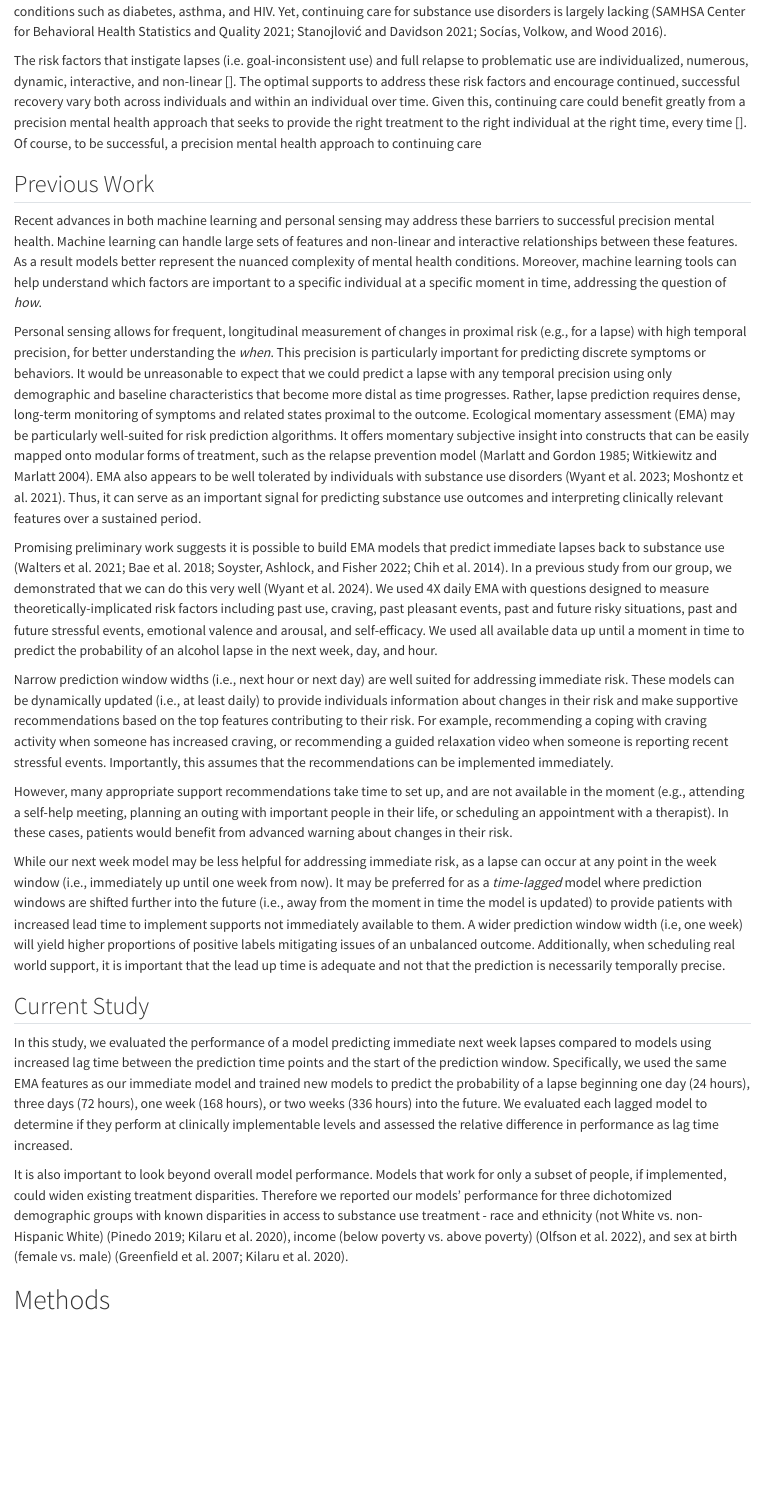
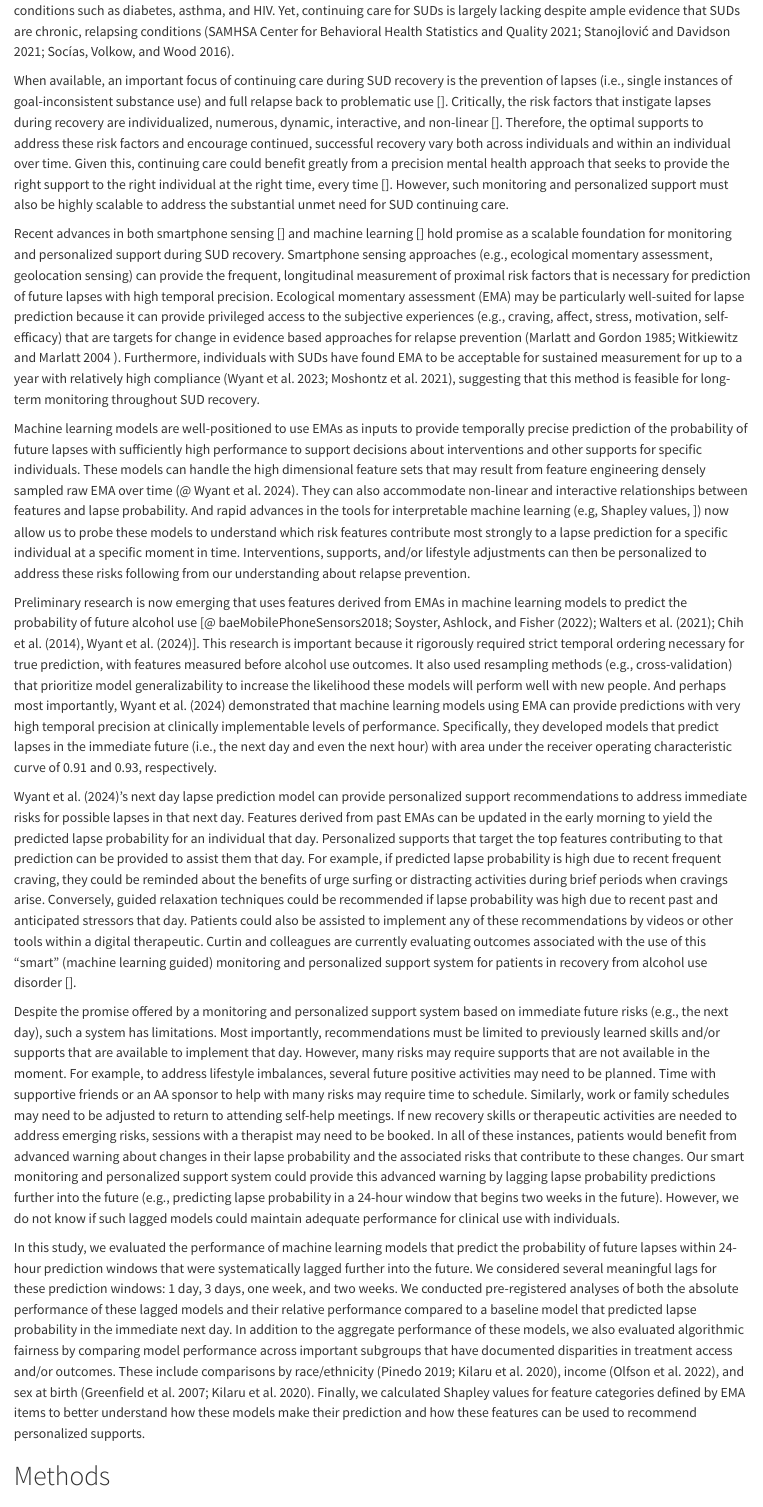
Before and after one commit to jjcurtin/study_lag, a Quarto document (index.qmd): the page in a window 1100 px wide, from 1940 px down before the commit and from 1880 px down after it, so that both start at the same text. Rendered offline with R 4.5, knitr and Pandoc in place of Quarto, with nearby package versions; some code elsewhere in the file could not run offline; long lines of code are wrapped.

Commit message:
near final intro

```diff
--- a/index.qmd
+++ b/index.qmd
@@ -78,30 +78,19 @@ lapses_per_subid <- read_csv(here::here(path_processed, "lapse_tibble.csv"),
 
 
 
-# Introduction
+Alcohol and other substance use disorders (SUDs) are serious chronic conditions, characterized by high relapse rates[<!--REFS-->], substantial co-morbidity with other physical and mental health problems[<!--REFS-->], and an increased risk of mortality [@dennisManagingAddictionChronic2007]. Too few individuals receive medications or clinician-delivered interventions to help them initially achieve abstinence and/or reduce harms associated with their use [<!--REFS-->].  Yet, this problem is even worse for subsequent continuing care during SUD recovery. Continuing care, including both risk monitoring and ongoing support, is the gold standard for managing chronic health conditions such as diabetes, asthma, and HIV. Yet, continuing care for SUDs is largely lacking despite ample evidence that SUDs are chronic, relapsing conditions [@samhsacenterforbehavioralhealthstatisticsandquality2021NSDUHDetailed2021; @stanojlovicTargetingBarriersSubstance2021; @sociasAdoptingCascadeCare2016].
 
-Alcohol and other substance use disorders (SUDs) are serious chronic conditions, characterized by high relapse rates[<!--REFS-->], substantial co-morbidity with other physical and mental health problems[<!--REFS-->], and an increased risk of mortality [@dennisManagingAddictionChronic2007]. Too few individuals receive medications or clinician-delivered interventions to help them initially achieve abstinence and/or reduce harms associated with their use [<!--REFS-->.  Yet, this problem is even worse for subsequent continuing care during recovery. Continuing care, including both risk monitoring and ongoing support is the gold standard for managing chronic health conditions such as diabetes, asthma, and HIV. Yet, continuing care for substance use disorders is largely lacking [@samhsacenterforbehavioralhealthstatisticsandquality2021NSDUHDetailed2021; @stanojlovicTargetingBarriersSubstance2021; @sociasAdoptingCascadeCare2016].
+When available, an important focus of continuing care during SUD recovery is the prevention of lapses (i.e., single instances of goal-inconsistent substance use) and full relapse back to problematic use [<!--INSERT RELAPSE PREVENTION REFS-->].  Critically, the risk factors that instigate lapses during recovery are individualized, numerous, dynamic, interactive, and non-linear [<!--INSERT REFS-->]. Therefore, the optimal supports to address these risk factors and encourage continued, successful recovery vary both across individuals and within an individual over time. Given this, continuing care could benefit greatly from a precision mental health approach that seeks to provide the right support to the right individual at the right time, every time [<!--REFS-->]. However, such monitoring and personalized support must also be highly scalable to address the substantial unmet need for SUD continuing care.
 
-The risk factors that instigate lapses (i.e. goal-inconsistent use) and full relapse to problematic use are individualized, numerous, dynamic, interactive, and non-linear [<!--INSERT REFS-->]. The optimal supports to address these risk factors and encourage continued, successful recovery vary both across individuals and within an individual over time. Given this, continuing care could benefit greatly from a precision mental health approach that seeks to provide the right treatment to the right individual at the right time, every time [<!--REFS-->]. Of course, to be successful, a precision mental health approach to continuing care
+Recent advances in both smartphone sensing [<!--Mohr REF-->] and machine learning [<!--REF-->] hold promise as a scalable foundation for monitoring and personalized support during SUD recovery. Smartphone sensing approaches (e.g., ecological momentary assessment, geolocation sensing) can provide the frequent, longitudinal measurement of proximal risk factors that is necessary for prediction of future lapses with high temporal precision. Ecological momentary assessment (EMA) may be particularly well-suited for lapse prediction because it can provide privileged access to the subjective experiences (e.g., craving, affect, stress, motivation, self-efficacy) that are targets for change in evidence based approaches for relapse prevention [@marlattRelapsePreventionMaintenance1985; @witkiewitzRelapsePreventionAlcohol2004 <!--add MBRP ref-->]. Furthermore, individuals with SUDs have found EMA to be acceptable for sustained measurement for up to a year with relatively high compliance [@wyantAcceptabilityPersonalSensing2023; @moshontzProspectivePredictionLapses2021], suggesting that this method is feasible for long-term monitoring throughout SUD recovery.
 
+Machine learning models are well-positioned to use EMAs as inputs to provide temporally precise prediction of the probability of future lapses with sufficiently high performance to support decisions about interventions and other supports for specific individuals.  These models can handle the high dimensional feature sets that may result from feature engineering densely sampled raw EMA over time [@@wyantMachineLearningModels2023]. They can also accommodate non-linear and interactive relationships between features and lapse probability.  And rapid advances in the tools for interpretable machine learning (e.g, Shapley values, <!--REF-->]) now allow us to probe these models to understand which risk features contribute most strongly to a lapse prediction for a specific individual at a specific moment in time. Interventions, supports, and/or lifestyle adjustments can then be personalized to address these risks following from our understanding about relapse prevention.
 
-## Previous Work
+Preliminary research is now emerging that uses features derived from EMAs in machine learning models to predict the probability of future alcohol use [@  baeMobilePhoneSensors2018; @soysterPooledPersonspecificMachine2022; @waltersUsingMachineLearning2021; @chihPredictiveModelingAddiction2014, @wyantMachineLearningModels2023].  This research is important because it rigorously required strict temporal ordering necessary for true prediction, with features measured before alcohol use outcomes. It also used resampling methods (e.g., cross-validation) that prioritize model generalizability to increase the likelihood these models will perform well with new people. And perhaps most importantly, @wyantMachineLearningModels2023 demonstrated that machine learning models using EMA can provide predictions with very high temporal precision at clinically implementable levels of performance.  Specifically, they developed models that predict lapses in the immediate future (i.e., the next day and even the next hour) with area under the receiver operating characteristic curve of 0.91 and 0.93, respectively.
 
-Recent advances in both machine learning and personal sensing may address these barriers to successful precision mental health. Machine learning can handle large sets of features and non-linear and interactive relationships between these features. As a result models better represent the nuanced complexity of mental health conditions. Moreover, machine learning tools can help understand which factors are important to a specific individual at a specific moment in time, addressing the question of *how*.
+@wyantMachineLearningModels2023's next day lapse prediction model can provide personalized support recommendations to address immediate risks for possible lapses in that next day.  Features derived from past EMAs can be updated in the early morning to yield the predicted lapse probability for an individual that day.  Personalized supports that target the top features contributing to that prediction can be provided to assist them that day.  For example, if predicted lapse probability is high due to recent frequent craving, they could be reminded about the benefits of urge surfing or distracting activities during brief periods when cravings arise.  Conversely, guided relaxation techniques could be recommended if lapse probability was high due to recent past and anticipated stressors that day. Patients could also be assisted to implement any of these recommendations by videos or other tools within a digital therapeutic.  Curtin and colleagues are currently evaluating outcomes associated with the use of this "smart" (machine learning guided) monitoring and personalized support system for patients in recovery from alcohol use disorder [<!--INSERT protocol paper ref-->].
 
-Personal sensing allows for frequent, longitudinal measurement of changes in proximal risk (e.g., for a lapse) with high temporal precision, for better understanding the *when*. This precision is particularly important for predicting discrete symptoms or behaviors. It would be unreasonable to expect that we could predict a lapse with any temporal precision using only demographic and baseline characteristics that become more distal as time progresses. Rather, lapse prediction requires dense, long-term monitoring of symptoms and related states proximal to the outcome. Ecological momentary assessment (EMA) may be particularly well-suited for risk prediction algorithms. It offers momentary subjective insight into constructs that can be easily mapped onto modular forms of treatment, such as the relapse prevention model [@marlattRelapsePreventionMaintenance1985; @witkiewitzRelapsePreventionAlcohol2004]. EMA also appears to be well tolerated by individuals with substance use disorders [@wyantAcceptabilityPersonalSensing2023; @moshontzProspectivePredictionLapses2021]. Thus, it can serve as an important signal for predicting substance use outcomes and interpreting clinically relevant features over a sustained period.
+Despite the promise offered by a monitoring and personalized support system based on immediate future risks (e.g., the next day), such a system has limitations.  Most importantly, recommendations must be limited to previously learned skills and/or supports that are available to implement that day.  However, many risks may require supports that are not available in the moment.  For example, to address lifestyle imbalances, several future positive activities may need to be planned. Time with supportive friends or an AA sponsor to help with many risks may require time to schedule.  Similarly, work or family schedules may need to be adjusted to return to attending self-help meetings.  If new recovery skills or therapeutic activities are needed to address emerging risks, sessions with a therapist may need to be booked.  In all of these instances, patients would benefit from advanced warning about changes in their lapse probability and the associated risks that contribute to these changes.  Our smart monitoring and personalized support system could provide this advanced warning by lagging lapse probability predictions further into the future (e.g., predicting lapse probability in a 24-hour window that begins two weeks in the future).  However, we do not know if such lagged models could maintain adequate performance for clinical use with individuals.
 
+In this study, we evaluated the performance of machine learning models that predict the probability of future lapses within 24-hour prediction windows that were systematically lagged further into the future.  We considered several meaningful lags for these prediction windows: 1 day, 3 days, one week, and two weeks.  We conducted pre-registered analyses of both the absolute performance of these lagged models and their relative performance compared to a baseline model that predicted lapse probability in the immediate next day.  In addition to the aggregate performance of these models, we also evaluated algorithmic fairness by comparing model performance across important subgroups that have documented disparities in treatment access and/or outcomes.  These include comparisons by race/ethnicity [@pinedoCurrentReexaminationRacial2019; @kilaruIncidenceTreatmentOpioid2020], income [@olfsonHealthcareCoverageService2022], and sex at birth [@greenfieldSubstanceAbuseTreatment2007; @kilaruIncidenceTreatmentOpioid2020]. Finally, we calculated Shapley values for feature categories defined by EMA items to better understand how these models make their prediction and how these features can be used to recommend personalized supports.
 
-Promising preliminary work suggests it is possible to build EMA models that predict immediate lapses back to substance use [@waltersUsingMachineLearning2021; @baeMobilePhoneSensors2018; @soysterPooledPersonspecificMachine2022; @chihPredictiveModelingAddiction2014]. In a previous study from our group, we demonstrated that we can do this very well [@wyantMachineLearningModels2023]. We used 4X daily EMA with questions designed to measure theoretically-implicated risk factors including past use, craving, past pleasant events, past and future risky situations, past and future stressful events, emotional valence and arousal, and self-efficacy. We used all available data up until a moment in time to predict the probability of an alcohol lapse in the next week, day, and hour.
-
-Narrow prediction window widths (i.e., next hour or next day) are well suited for addressing immediate risk. These models can be dynamically updated (i.e., at least daily) to provide individuals information about changes in their risk and make supportive recommendations based on the top features contributing to their risk. For example, recommending a coping with craving activity when someone has increased craving, or recommending a guided relaxation video when someone is reporting recent stressful events. Importantly, this assumes that the recommendations can be implemented immediately.
-
-However, many appropriate support recommendations take time to set up, and are not available in the moment (e.g., attending a self-help meeting, planning an outing with important people in their life, or scheduling an appointment with a therapist). In these cases, patients would benefit from advanced warning about changes in their risk.
-
-While our next week model may be less helpful for addressing immediate risk, as a lapse can occur at any point in the week window (i.e., immediately up until one week from now). It may be preferred for as a *time-lagged* model where prediction windows are shifted further into the future (i.e., away from the moment in time the model is updated) to provide patients with increased lead time to implement supports not immediately available to them. A wider prediction window width (i.e, one week) will yield higher proportions of positive labels mitigating issues of an unbalanced outcome. Additionally, when scheduling real world support, it is important that the lead up time is adequate and not that the prediction is necessarily temporally precise.
-
-## Current Study
-
-In this study, we evaluated the performance of a model predicting immediate next week lapses compared to models using increased lag time between the prediction time points and the start of the prediction window. Specifically, we used the same EMA features as our immediate model and trained new models to predict the probability of a lapse beginning one day (24 hours), three days (72 hours), one week (168 hours), or two weeks (336 hours) into the future. We evaluated each lagged model to determine if they perform at clinically implementable levels and assessed the relative difference in performance as lag time increased.
-
-It is also important to look beyond overall model performance. Models that work for only a subset of people, if implemented, could widen existing treatment disparities. Therefore we reported our models' performance for three dichotomized demographic groups with known disparities in access to substance use treatment - race and ethnicity (not White vs. non-Hispanic White) [@pinedoCurrentReexaminationRacial2019; @kilaruIncidenceTreatmentOpioid2020], income (below poverty vs. above poverty) [@olfsonHealthcareCoverageService2022], and sex at birth (female vs. male) [@greenfieldSubstanceAbuseTreatment2007; @kilaruIncidenceTreatmentOpioid2020].
```
Also changed, not shown: index.qmd (11 more changed lines).
